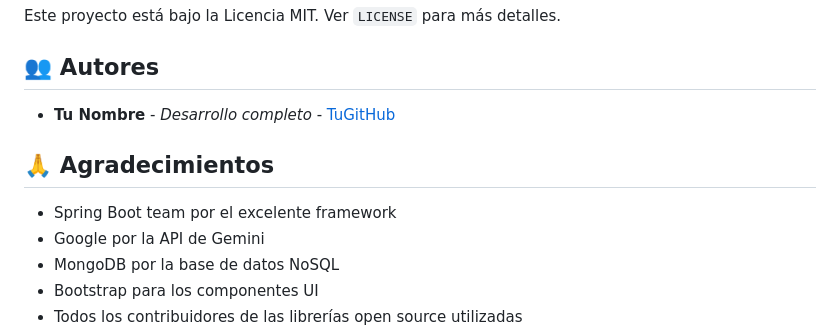
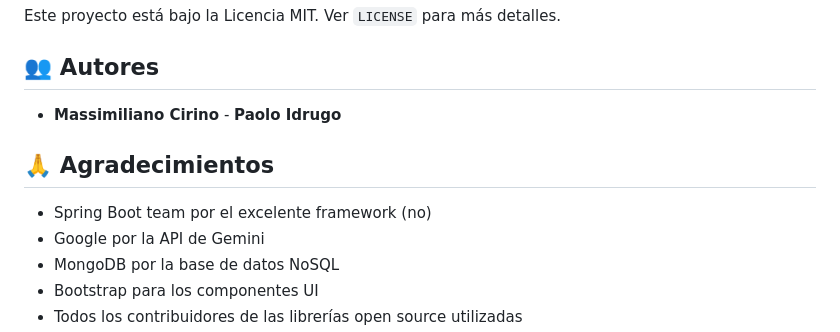
Before and after one commit to MassDaw/TFG_FinanSalud, a Markdown page: README.md, the part around the change. Rendered like a GitHub page.

```diff
--- a/README.md
+++ b/README.md
@@ -453,11 +453,11 @@ Este proyecto está bajo la Licencia MIT. Ver `LICENSE` para más detalles.
 
 ## 👥 Autores
 
-- **Tu Nombre** - *Desarrollo completo* - [TuGitHub](https://github.com/tu-usuario)
+- **Massimiliano Cirino** - **Paolo Idrugo**
 
 ## 🙏 Agradecimientos
 
-- Spring Boot team por el excelente framework
+- Spring Boot team por el excelente framework (no)
 - Google por la API de Gemini
 - MongoDB por la base de datos NoSQL
 - Bootstrap para los componentes UI
```
